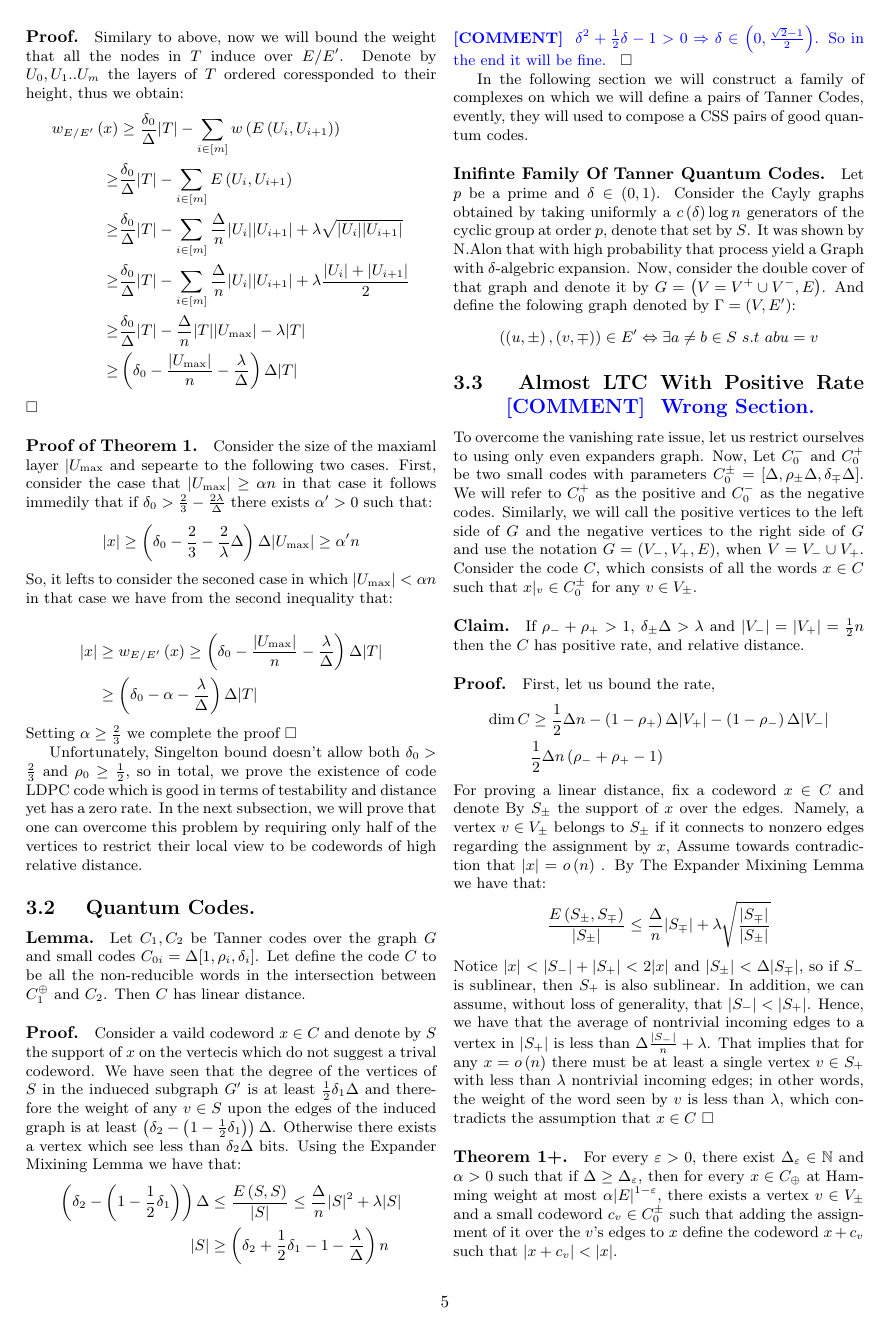
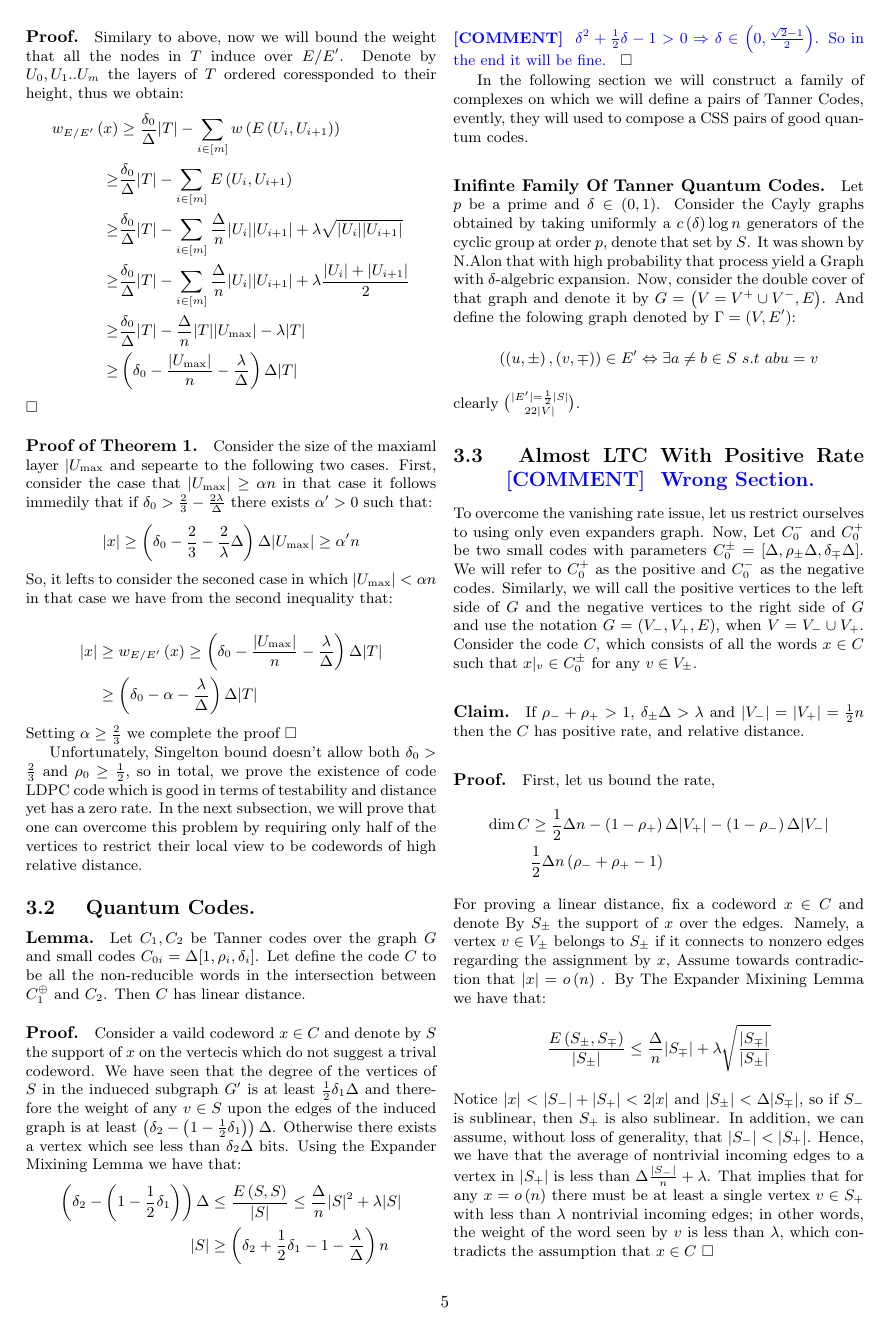
Before and after one commit to dudupo/Academic, a LaTeX document (projects/NLTES_project/ldpc_ltc.tex): page 5 of 8. The pictures show the PDF file projects/pdfs/ldpc_ltc.pdf that the author committed with the source.

Commit message:
compiling -Sat Dec 31 06:11:56 PM IST 2022

```diff
--- a/projects/NLTES_project/ldpc_ltc.tex
+++ b/projects/NLTES_project/ldpc_ltc.tex
@@ -344,6 +344,7 @@ Let $p$ be a prime and $\delta \in \left( 0,1 \right)$. Consider the Cayly graph
     \left( \left(u , \pm  \right), \left( v, \mp \right) \right) \in  E^{\prime} \Leftrightarrow \exists a\neq b \in S \ s.t \ abu = v
   \end{split}
 \end{equation*}
+clearly $|E^{\prime}| = \frac{1}{2}{ |S| } \choose {2} 2|V|$.
 
 \subsection{ Almost LTC With Positive Rate \ctt{ Wrong Section.  } }
 To overcome the vanishing rate issue, let us restrict ourselves to using only even expanders graph. Now, Let $C_{0}^{-}$ and $C_{0}^{+}$ be two small codes with parameters $C_{0}^{\pm} = [\Delta, \rho_{\pm}\Delta, \delta_{\mp}\Delta]$. We will refer to $C_{0}^{+}$ as the positive and $C_{0}^{-}$ as the negative codes. Similarly, we will call the positive vertices to the left side of $G$ and the negative vertices to the right side of $G$ and use the notation $G = \left( V_{-}, V_{+}, E \right)$, when $V = V_{-} \cup V_{+}$.
```
Also changed, not shown: projects/pdfs/ldpc_ltc.pdf.
